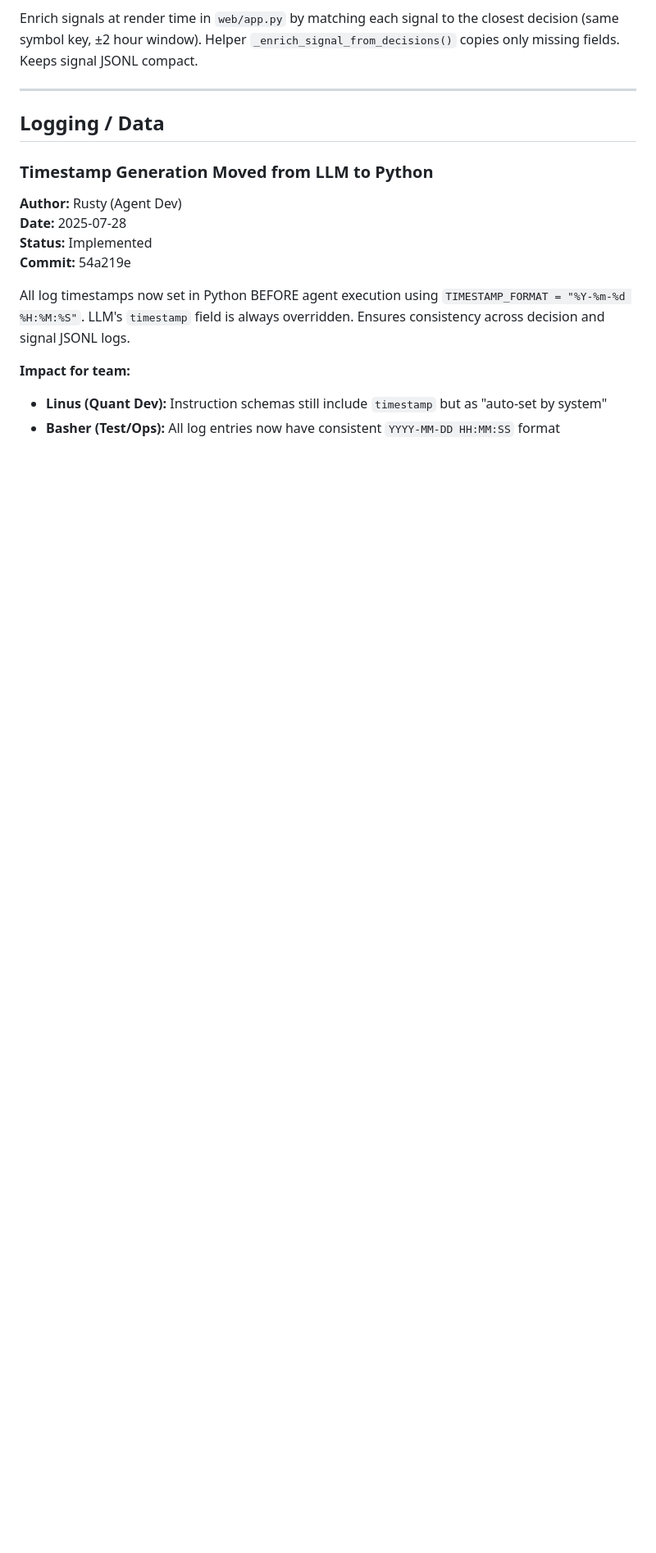
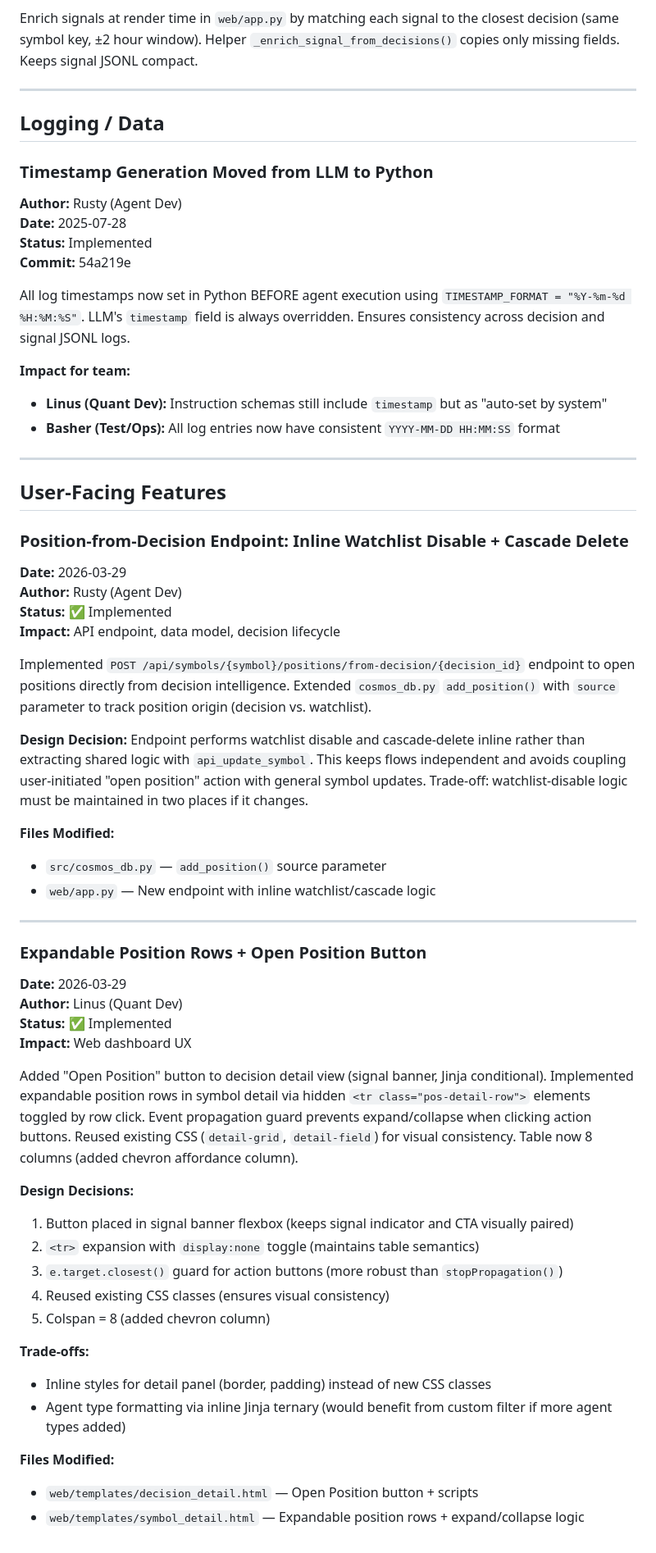
Before and after one commit to dsanchor/stock-options-manager, a Markdown page: .squad/decisions/decisions.md, the part around the change. Shown at 82% size. Drawn GitHub-style; blank space fills up the shorter version.

Commit message:
Scribe: Orchestration logs, session log, and decision merge (Position-from-Decision)
- .squad/orchestration-log/2026-03-29T17-33-50-rusty.md: Backend API endpoint and CosmosDB source param
- .squad/orchestration-log/2026-03-29T17-33-50-linus.md: Frontend button and expandable position rows
- .squad/log/2026-03-29T17-33-50-open-position-from-decision.md: Feature integration session log
- .squad/decisions/decisions.md: Merged position-from-decision and expandable positions decisions
- .squad/agents/rusty/history.md: Updated with backend integration notes and cross-agent impact
- .squad/agents/linus/history.md: Updated with frontend integration notes and cross-agent impact
- Deleted inbox files: rusty-position-from-decision.md, linus-expandable-positions.md

Co-authored-by: Copilot <223556219+Copilot@users.noreply.github.com>

```diff
--- a/.squad/decisions/decisions.md
+++ b/.squad/decisions/decisions.md
@@ -190,3 +190,46 @@ All log timestamps now set in Python BEFORE agent execution using `TIMESTAMP_FOR
 **Impact for team:**
 - **Linus (Quant Dev):** Instruction schemas still include `timestamp` but as "auto-set by system"
 - **Basher (Test/Ops):** All log entries now have consistent `YYYY-MM-DD HH:MM:SS` format
+
+---
+
+## User-Facing Features
+
+### Position-from-Decision Endpoint: Inline Watchlist Disable + Cascade Delete
+**Date:** 2026-03-29
+**Author:** Rusty (Agent Dev)
+**Status:** ✅ Implemented
+**Impact:** API endpoint, data model, decision lifecycle
+
+Implemented `POST /api/symbols/{symbol}/positions/from-decision/{decision_id}` endpoint to open positions directly from decision intelligence. Extended `cosmos_db.py` `add_position()` with `source` parameter to track position origin (decision vs. watchlist).
+
+**Design Decision:** Endpoint performs watchlist disable and cascade-delete inline rather than extracting shared logic with `api_update_symbol`. This keeps flows independent and avoids coupling user-initiated "open position" action with general symbol updates. Trade-off: watchlist-disable logic must be maintained in two places if it changes.
+
+**Files Modified:**
+- `src/cosmos_db.py` — `add_position()` source parameter
+- `web/app.py` — New endpoint with inline watchlist/cascade logic
+
+---
+
+### Expandable Position Rows + Open Position Button
+**Date:** 2026-03-29
+**Author:** Linus (Quant Dev)
+**Status:** ✅ Implemented
+**Impact:** Web dashboard UX
+
+Added "Open Position" button to decision detail view (signal banner, Jinja conditional). Implemented expandable position rows in symbol detail via hidden `<tr class="pos-detail-row">` elements toggled by row click. Event propagation guard prevents expand/collapse when clicking action buttons. Reused existing CSS (`detail-grid`, `detail-field`) for visual consistency. Table now 8 columns (added chevron affordance column).
+
+**Design Decisions:**
+1. Button placed in signal banner flexbox (keeps signal indicator and CTA visually paired)
+2. `<tr>` expansion with `display:none` toggle (maintains table semantics)
+3. `e.target.closest()` guard for action buttons (more robust than `stopPropagation()`)
+4. Reused existing CSS classes (ensures visual consistency)
+5. Colspan = 8 (added chevron column)
+
+**Trade-offs:**
+- Inline styles for detail panel (border, padding) instead of new CSS classes
+- Agent type formatting via inline Jinja ternary (would benefit from custom filter if more agent types added)
+
+**Files Modified:**
+- `web/templates/decision_detail.html` — Open Position button + scripts
+- `web/templates/symbol_detail.html` — Expandable position rows + expand/collapse logic
```
Also changed, not shown: 2 other files.
